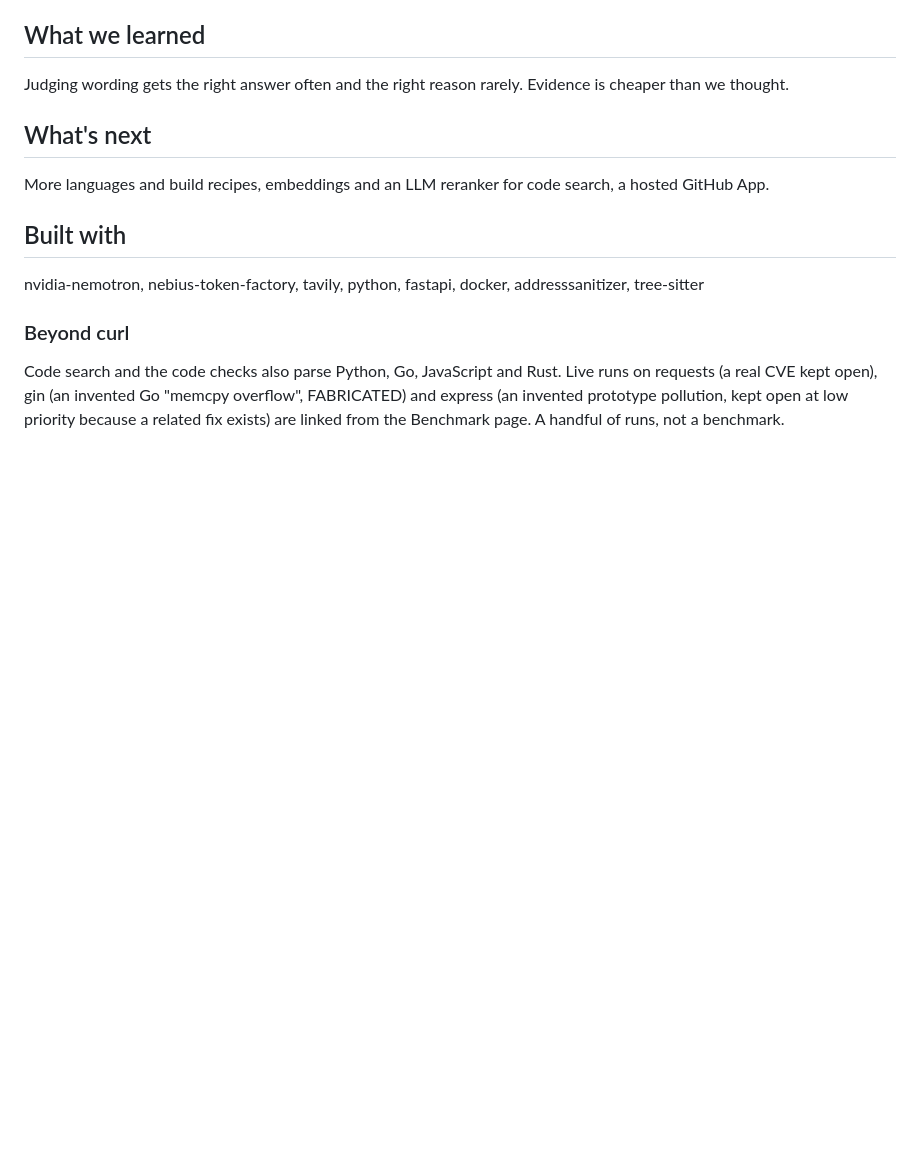
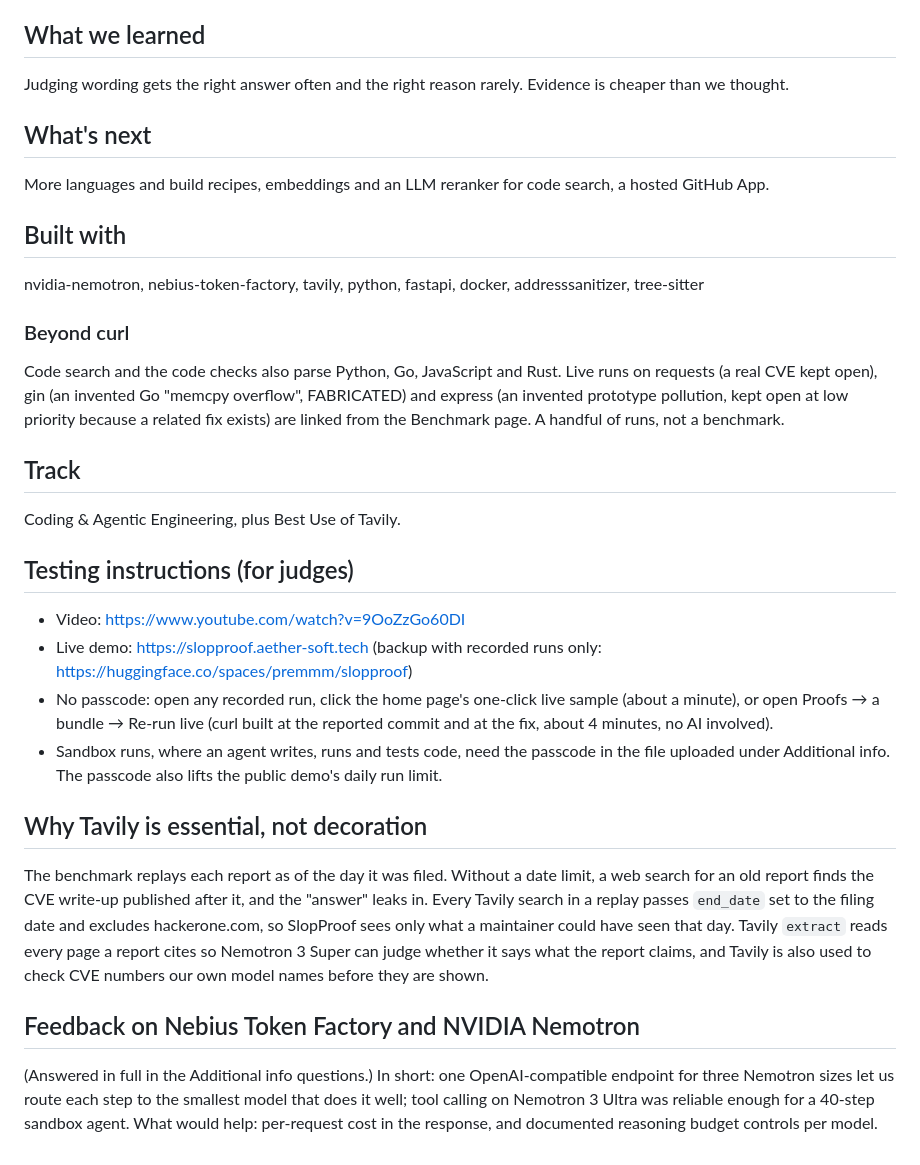
Before and after one commit to premanand8800/slopproof, a Markdown page: docs/devpost.md, the part around the change. Drawn GitHub-style; blank space fills up the shorter version.

Commit message:
Devpost draft: track, testing instructions, why Tavily is essential, feedback summary

```diff
--- a/docs/devpost.md
+++ b/docs/devpost.md
@@ -83,3 +83,27 @@ nvidia-nemotron, nebius-token-factory, tavily, python, fastapi, docker, addresss
 Code search and the code checks also parse Python, Go, JavaScript and Rust. Live runs on requests (a real CVE kept
 open), gin (an invented Go "memcpy overflow", FABRICATED) and express (an invented prototype pollution, kept open at
 low priority because a related fix exists) are linked from the Benchmark page. A handful of runs, not a benchmark.
+
+## Track
+Coding & Agentic Engineering, plus Best Use of Tavily.
+
+## Testing instructions (for judges)
+- Video: https://www.youtube.com/watch?v=9OoZzGo60DI
+- Live demo: https://slopproof.aether-soft.tech (backup with recorded runs only: https://huggingface.co/spaces/premmm/slopproof)
+- No passcode: open any recorded run, click the home page's one-click live sample (about a minute), or open Proofs →
+  a bundle → Re-run live (curl built at the reported commit and at the fix, about 4 minutes, no AI involved).
+- Sandbox runs, where an agent writes, runs and tests code, need the passcode in the file uploaded under
+  Additional info. The passcode also lifts the public demo's daily run limit.
+
+## Why Tavily is essential, not decoration
+The benchmark replays each report as of the day it was filed. Without a date limit, a web search for an old report
+finds the CVE write-up published after it, and the "answer" leaks in. Every Tavily search in a replay passes
+`end_date` set to the filing date and excludes hackerone.com, so SlopProof sees only what a maintainer could have
+seen that day. Tavily `extract` reads every page a report cites so Nemotron 3 Super can judge whether it says what
+the report claims, and Tavily is also used to check CVE numbers our own model names before they are shown.
+
+## Feedback on Nebius Token Factory and NVIDIA Nemotron
+(Answered in full in the Additional info questions.) In short: one OpenAI-compatible endpoint for three Nemotron
+sizes let us route each step to the smallest model that does it well; tool calling on Nemotron 3 Ultra was reliable
+enough for a 40-step sandbox agent. What would help: per-request cost in the response, and documented reasoning
+budget controls per model.
```
